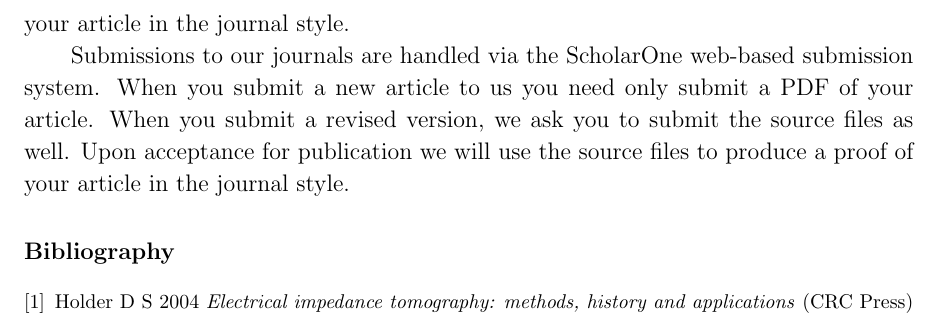
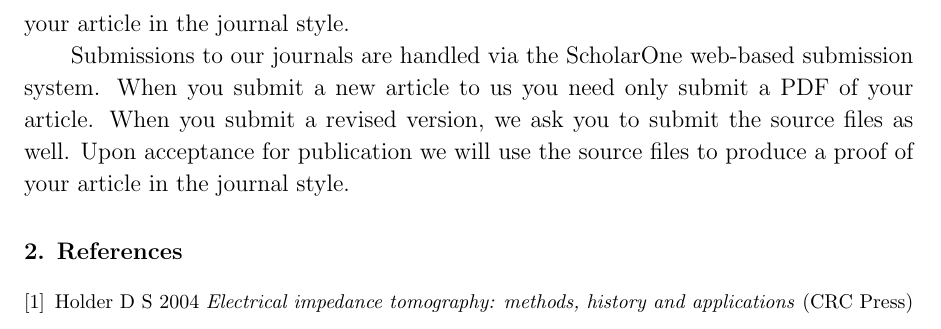
Before and after one commit to liubenyuan/latex-tools, a LaTeX paper (iop/manuscript.tex): part of page 3 of 3, cut so that both start at the same text. Compiled offline with pdfLaTeX.

Commit message:
rename bibliography to references

```diff
--- a/iop/manuscript.tex
+++ b/iop/manuscript.tex
@@ -97,7 +97,7 @@ Submissions to our journals are handled via the ScholarOne web-based submission
 a new article to us you need only submit a PDF of your article.  When you submit a revised version,
 we ask you to submit the source files as well.  Upon acceptance for publication we will use the source files to produce a proof of your article in the journal style.
 
-\section*{Bibliography}
+\section{References}
 % references section
 \bibliographystyle{iopart-num}
 \bibliography{iop}
```
